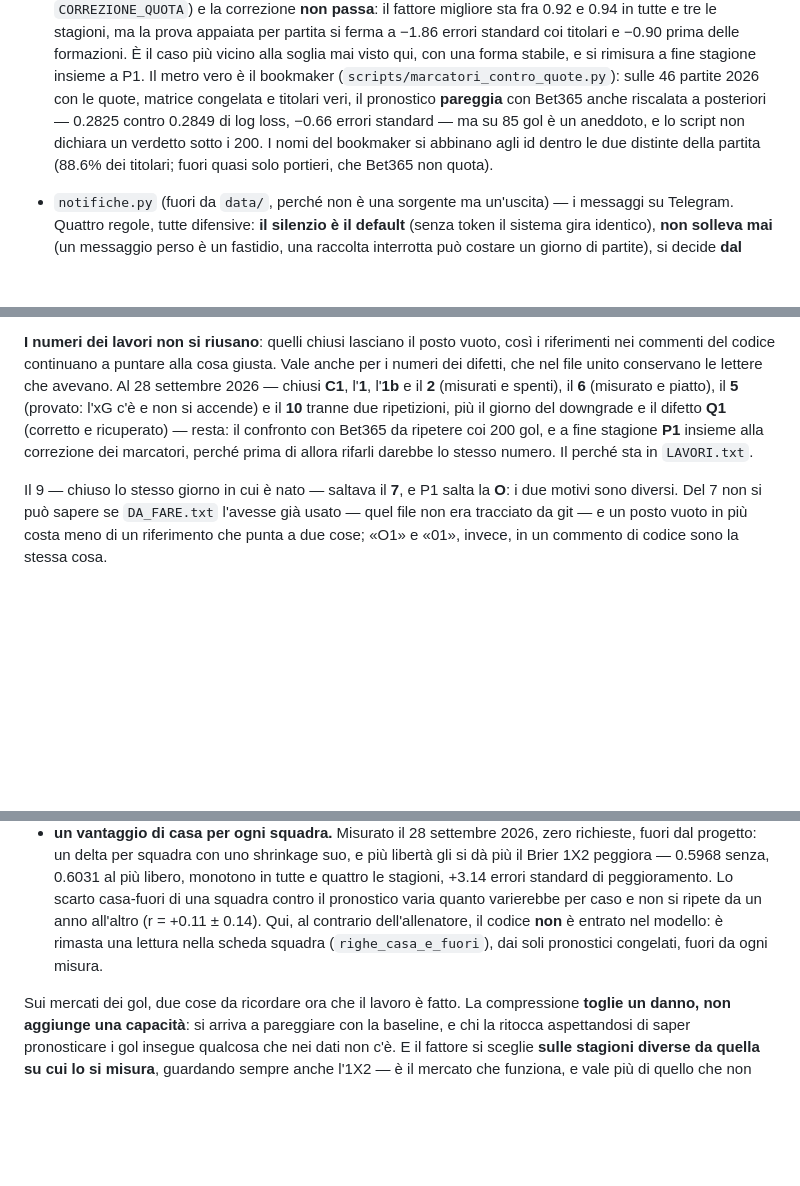
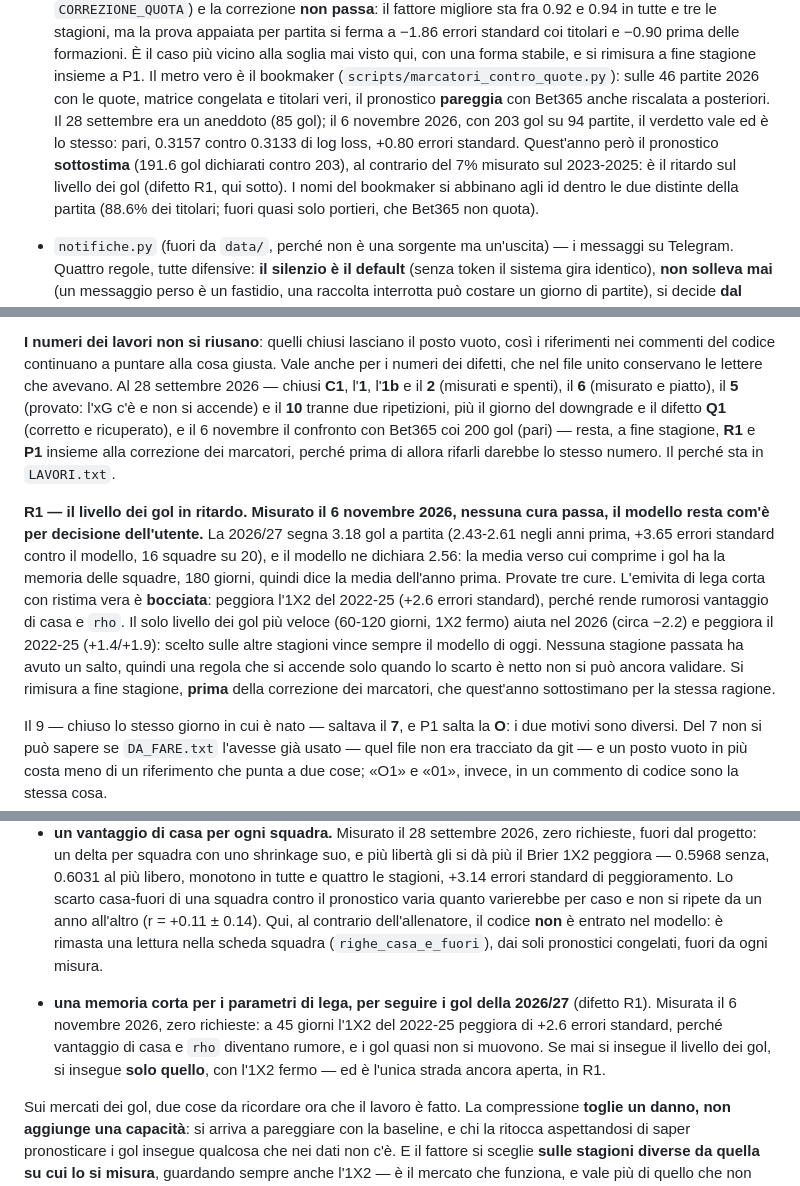
Before and after one commit to flaviofulvi/serie-a-analyzer, a Markdown page: CLAUDE.md, 3 parts joined by grey strips. Drawn GitHub-style; blank space fills up the shorter version.

Commit message:
Quest'anno si segna di piu', e il modello non lo insegue
La 2026/27 segna 3.18 gol a partita contro 2.43-2.61 delle quattro stagioni
in archivio (+3.65 errori standard contro il modello, 16 squadre su 20), e il
modello ne dichiara 2.56: la media verso cui comprime i gol ha la memoria
delle squadre. Provate tre cure a zero richieste, nessuna passa la regola del
progetto: l'emivita di lega corta peggiora l'1X2 del passato, il solo livello
dei gol piu' veloce aiuta il 2026 e costa negli anni fermi. Il modello resta
com'e', il difetto R1 si rimisura a fine stagione.

Il confronto dei marcatori con Bet365, ripetuto coi 203 gol, resta pari; ma
quest'anno il pronostico sottostima, per la stessa ragione.

Co-Authored-By: Claude Opus 5.5 <noreply@anthropic.com>

```diff
--- a/CLAUDE.md
+++ b/CLAUDE.md
@@ -657,9 +657,12 @@ Da qui l'intera forma di `data/`:
   una forma stabile, e si rimisura a fine stagione insieme a P1. Il metro
   vero è il bookmaker (`scripts/marcatori_contro_quote.py`): sulle 46 partite
   2026 con le quote, matrice congelata e titolari veri, il pronostico
-  **pareggia** con Bet365 anche riscalata a posteriori — 0.2825 contro 0.2849
-  di log loss, −0.66 errori standard — ma su 85 gol è un aneddoto, e lo
-  script non dichiara un verdetto sotto i 200. I nomi del bookmaker si
+  **pareggia** con Bet365 anche riscalata a posteriori. Il 28 settembre era
+  un aneddoto (85 gol); il 6 novembre 2026, con 203 gol su 94 partite, il
+  verdetto vale ed è lo stesso: pari, 0.3157 contro 0.3133 di log loss,
+  +0.80 errori standard. Quest'anno però il pronostico **sottostima** (191.6
+  gol dichiarati contro 203), al contrario del 7% misurato sul 2023-2025: è
+  il ritardo sul livello dei gol (difetto R1, qui sotto). I nomi del bookmaker si
   abbinano agli id dentro le due distinte della partita (88.6% dei titolari;
   fuori quasi solo portieri, che Bet365 non quota).
 - `notifiche.py` (fuori da `data/`, perché non è una sorgente ma un'uscita) —
@@ -1242,10 +1245,26 @@ giusta. Vale anche per i numeri dei difetti, che nel file unito conservano le
 lettere che avevano. Al 28 settembre 2026 — chiusi **C1**, l'**1**, l'**1b**
 e il **2** (misurati e spenti), il **6** (misurato e piatto), il **5**
 (provato: l'xG c'è e non si accende) e il **10** tranne due ripetizioni, più
-il giorno del downgrade e il difetto **Q1** (corretto e ricuperato) —
-resta: il confronto con Bet365 da ripetere coi 200 gol, e a fine stagione **P1** insieme alla correzione dei
-marcatori, perché prima di allora rifarli darebbe lo stesso numero. Il
-perché sta in `LAVORI.txt`.
+il giorno del downgrade e il difetto **Q1** (corretto e ricuperato), e il 6
+novembre il confronto con Bet365 coi 200 gol (pari) — resta, a fine
+stagione, **R1** e **P1** insieme alla correzione dei marcatori, perché
+prima di allora rifarli darebbe lo stesso numero. Il perché sta in
+`LAVORI.txt`.
+
+**R1 — il livello dei gol in ritardo. Misurato il 6 novembre 2026, nessuna
+cura passa, il modello resta com'è per decisione dell'utente.** La 2026/27
+segna 3.18 gol a partita (2.43-2.61 negli anni prima, +3.65 errori standard
+contro il modello, 16 squadre su 20), e il modello ne dichiara 2.56: la media
+verso cui comprime i gol ha la memoria delle squadre, 180 giorni, quindi dice
+la media dell'anno prima. Provate tre cure. L'emivita di lega corta con
+ristima vera è **bocciata**: peggiora l'1X2 del 2022-25 (+2.6 errori
+standard), perché rende rumorosi vantaggio di casa e `rho`. Il solo livello
+dei gol più veloce (60-120 giorni, 1X2 fermo) aiuta nel 2026 (circa −2.2) e
+peggiora il 2022-25 (+1.4/+1.9): scelto sulle altre stagioni vince sempre il
+modello di oggi. Nessuna stagione passata ha avuto un salto, quindi una
+regola che si accende solo quando lo scarto è netto non si può ancora
+validare. Si rimisura a fine stagione, **prima** della correzione dei
+marcatori, che quest'anno sottostimano per la stessa ragione.
 
 Il 9 — chiuso lo stesso giorno in cui è nato — saltava il **7**, e P1 salta
 la **O**: i due motivi sono diversi. Del 7
@@ -1470,6 +1489,13 @@ l'elenco, perché è la parte che si tende a riproporre.
   **non** è entrato nel modello: è rimasta una lettura nella scheda squadra
   (`righe_casa_e_fuori`), dai soli pronostici congelati, fuori da ogni misura.
 
+- **una memoria corta per i parametri di lega, per seguire i gol della
+  2026/27** (difetto R1). Misurata il 6 novembre 2026, zero richieste: a 45
+  giorni l'1X2 del 2022-25 peggiora di +2.6 errori standard, perché vantaggio
+  di casa e `rho` diventano rumore, e i gol quasi non si muovono. Se mai si
+  insegue il livello dei gol, si insegue **solo quello**, con l'1X2 fermo —
+  ed è l'unica strada ancora aperta, in R1.
+
 Sui mercati dei gol, due cose da ricordare ora che il lavoro è fatto. La
 compressione **toglie un danno, non aggiunge una capacità**: si arriva a
 pareggiare con la baseline, e chi la ritocca aspettandosi di saper
```
Also changed, not shown: other parts of CLAUDE.md (+2 -2 lines).
